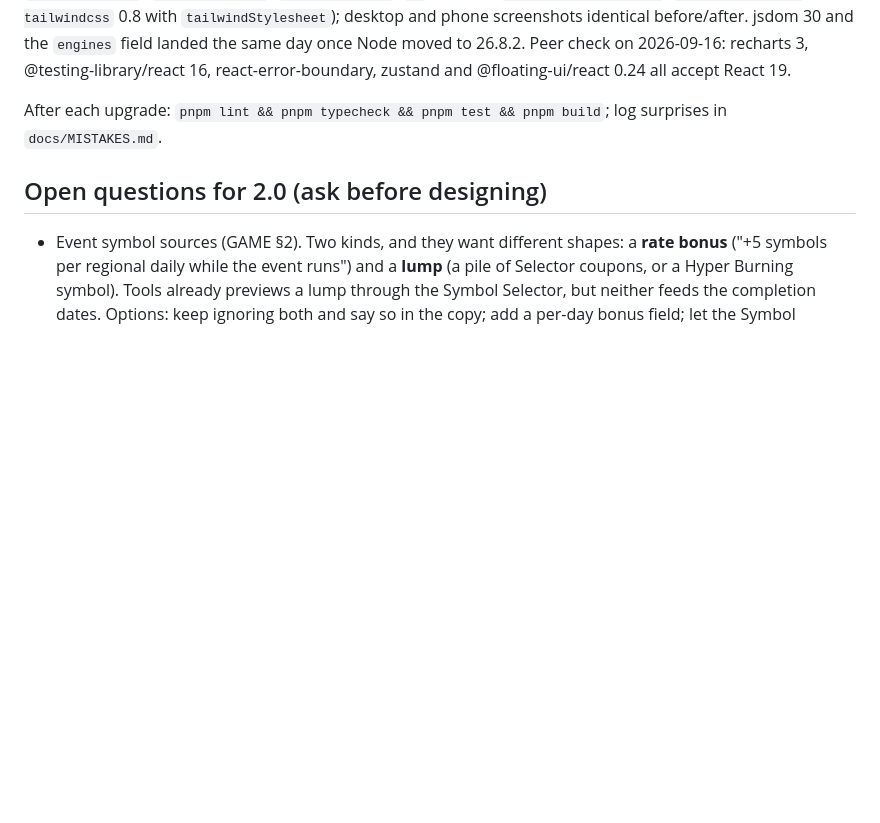
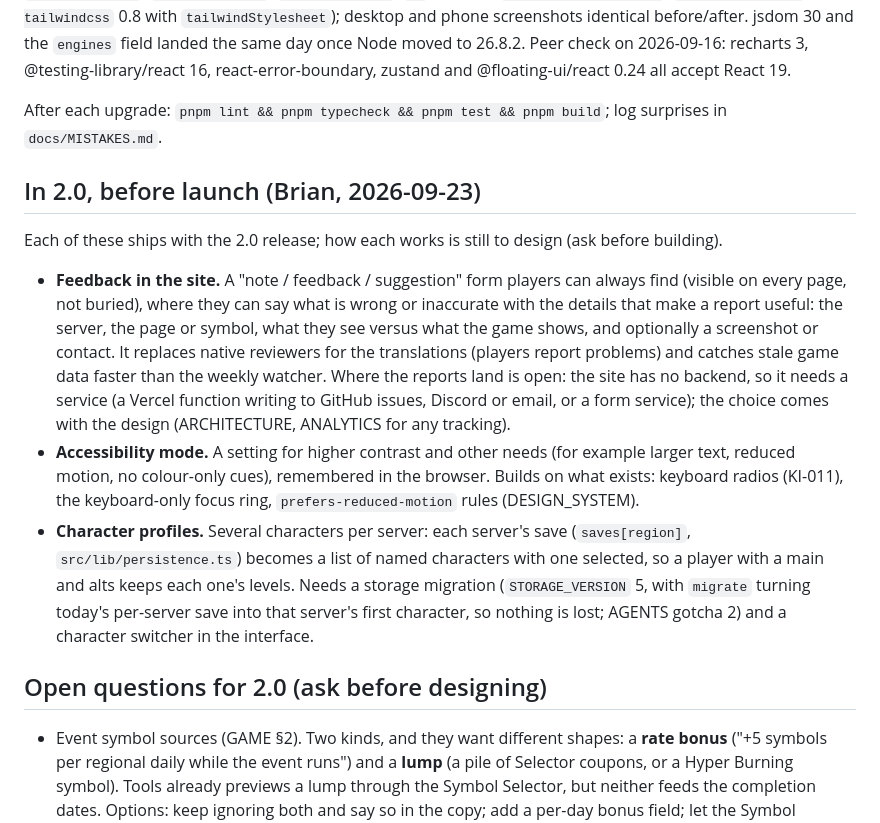
Before and after one commit to Hyporos/maple-symbols, a Markdown page: docs/V2_PLAN.md, the part around the change. Drawn GitHub-style; blank space fills up the shorter version.

Commit message:
Plan feedback, an accessibility mode and character profiles for 2.0
Co-Authored-By: Claude Opus 5.5 (1M context) <noreply@anthropic.com>

```diff
--- a/docs/V2_PLAN.md
+++ b/docs/V2_PLAN.md
@@ -46,6 +46,14 @@ Done on `development` (commits `0778e4f`, `5fbee93`, and the Tailwind 4 commit a
 
 After each upgrade: `pnpm lint && pnpm typecheck && pnpm test && pnpm build`; log surprises in `docs/MISTAKES.md`.
 
+## In 2.0, before launch (Brian, 2026-09-23)
+
+Each of these ships with the 2.0 release; how each works is still to design (ask before building).
+
+- **Feedback in the site.** A "note / feedback / suggestion" form players can always find (visible on every page, not buried), where they can say what is wrong or inaccurate with the details that make a report useful: the server, the page or symbol, what they see versus what the game shows, and optionally a screenshot or contact. It replaces native reviewers for the translations (players report problems) and catches stale game data faster than the weekly watcher. Where the reports land is open: the site has no backend, so it needs a service (a Vercel function writing to GitHub issues, Discord or email, or a form service); the choice comes with the design (ARCHITECTURE, ANALYTICS for any tracking).
+- **Accessibility mode.** A setting for higher contrast and other needs (for example larger text, reduced motion, no colour-only cues), remembered in the browser. Builds on what exists: keyboard radios (KI-011), the keyboard-only focus ring, `prefers-reduced-motion` rules (DESIGN_SYSTEM).
+- **Character profiles.** Several characters per server: each server's save (`saves[region]`, `src/lib/persistence.ts`) becomes a list of named characters with one selected, so a player with a main and alts keeps each one's levels. Needs a storage migration (`STORAGE_VERSION` 5, with `migrate` turning today's per-server save into that server's first character, so nothing is lost; AGENTS gotcha 2) and a character switcher in the interface.
+
 ## Open questions for 2.0 (ask before designing)
 
 - Event symbol sources (GAME §2). Two kinds, and they want different shapes: a **rate bonus** ("+5 symbols per regional daily while the event runs") and a **lump** (a pile of Selector coupons, or a Hyper Burning symbol). Tools already previews a lump through the Symbol Selector, but neither feeds the completion dates. Options: keep ignoring both and say so in the copy; add a per-day bonus field; let the Symbol Selector count carry into the date maths; or all three.
```
